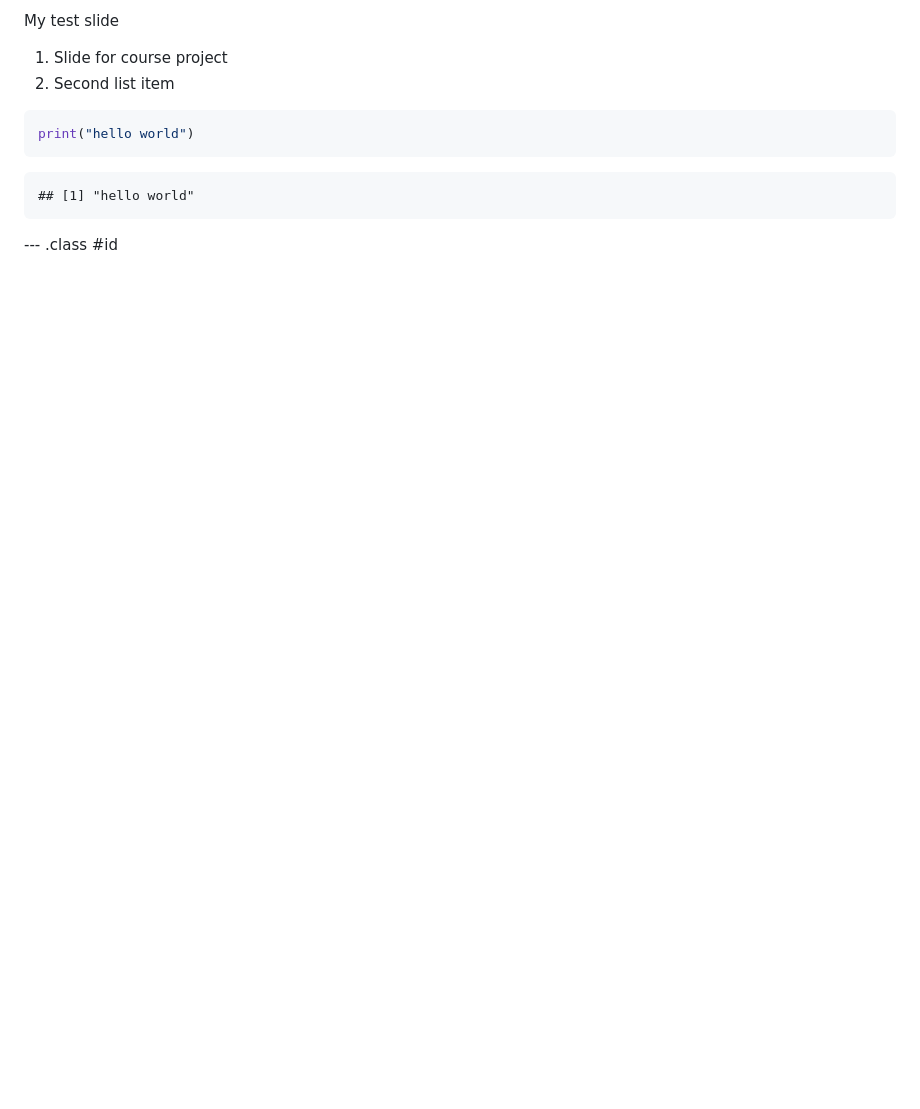
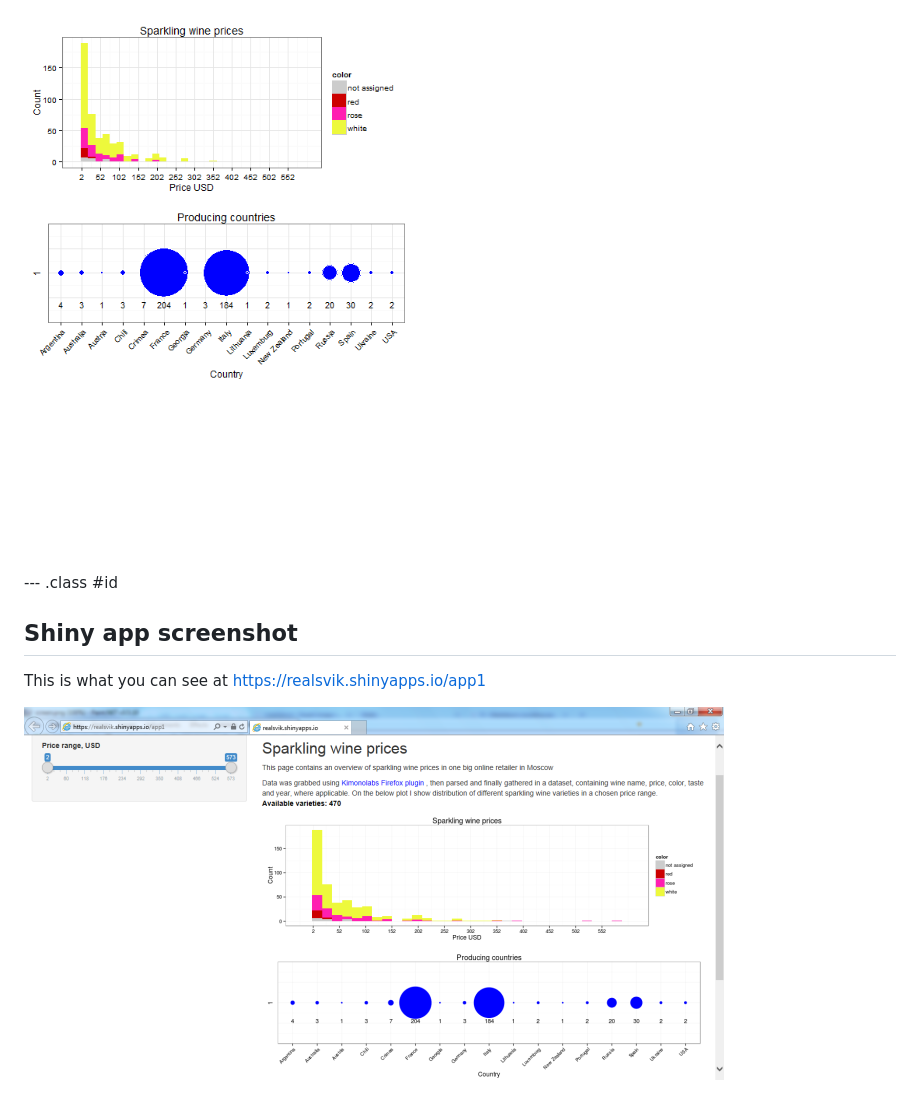
Before and after one commit to realsvik/slidifyrepo, a Markdown page: index.md, the part around the change printed below. Drawn GitHub-style; pictures changed too: assets/fig/unnamed-chunk-4-1.png (added), assets/img/screen.png (added); blank space fills up the shorter version.

````diff
--- a/index.md
+++ b/index.md
@@ -23,16 +80,13 @@ knit        : slidify::knit2slides
 
-My test slide
-
-1. Slide for course project
-2. Second list item
-
-
-```r
-print("hello world")
-```
-
-```
-## [1] "hello world"
-```
+<img src="assets/fig/unnamed-chunk-4-1.png" title="plot of chunk unnamed-chunk-4" alt="plot of chunk unnamed-chunk-4" style="display: block; margin: auto;" />
 
 --- .class #id
+## Shiny app screenshot
+This is what you can see at https://realsvik.shinyapps.io/app1
+<table border=0, width=100%, bgcolor="white>
+<tr>
+<td align="center">
+<img src="assets/img/screen.png" width=700, height=373, border=0>
+</td>
+</tr>
+</table>
````
Also changed, not shown: other parts of index.md (+65 -8 lines), 7 other files.
